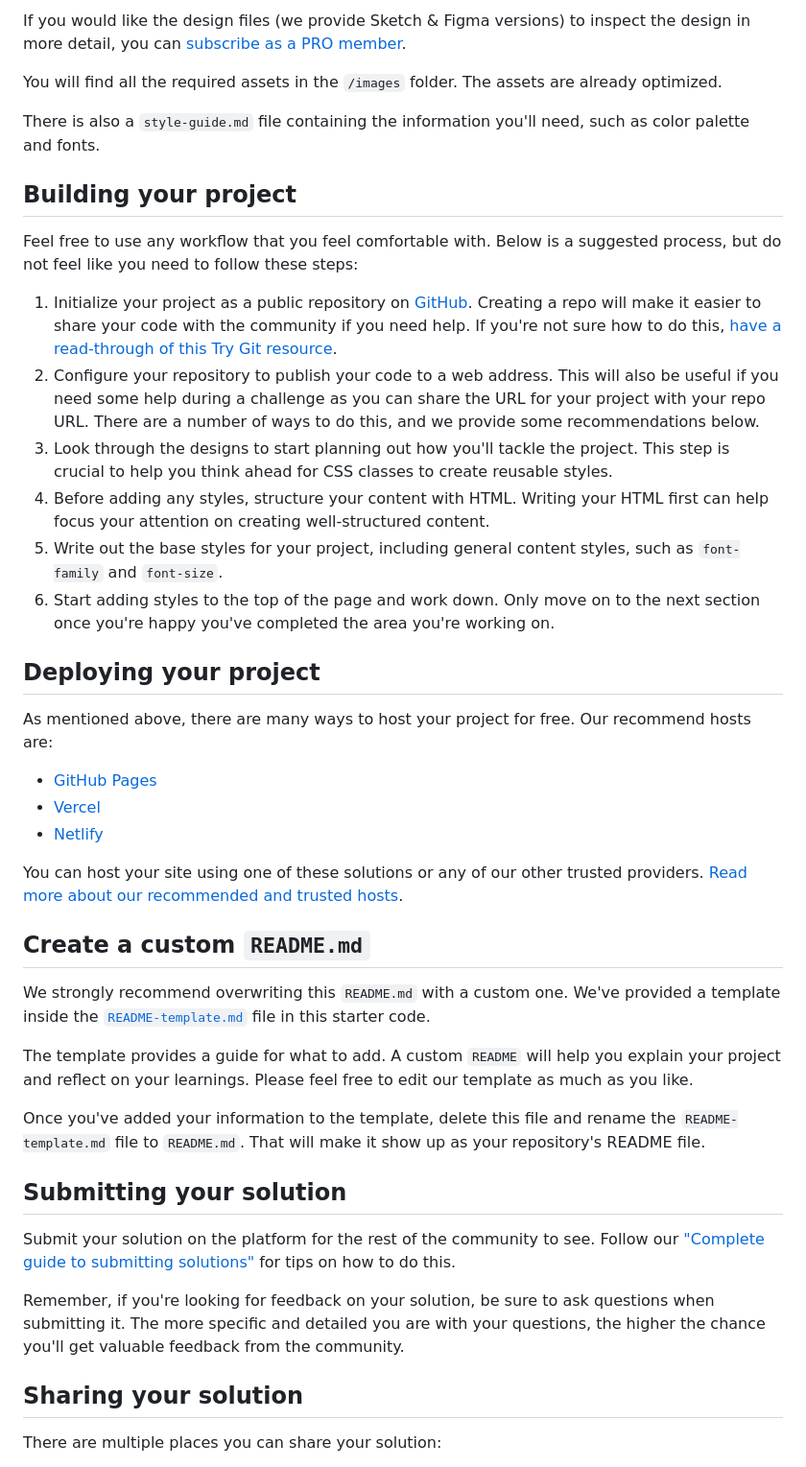
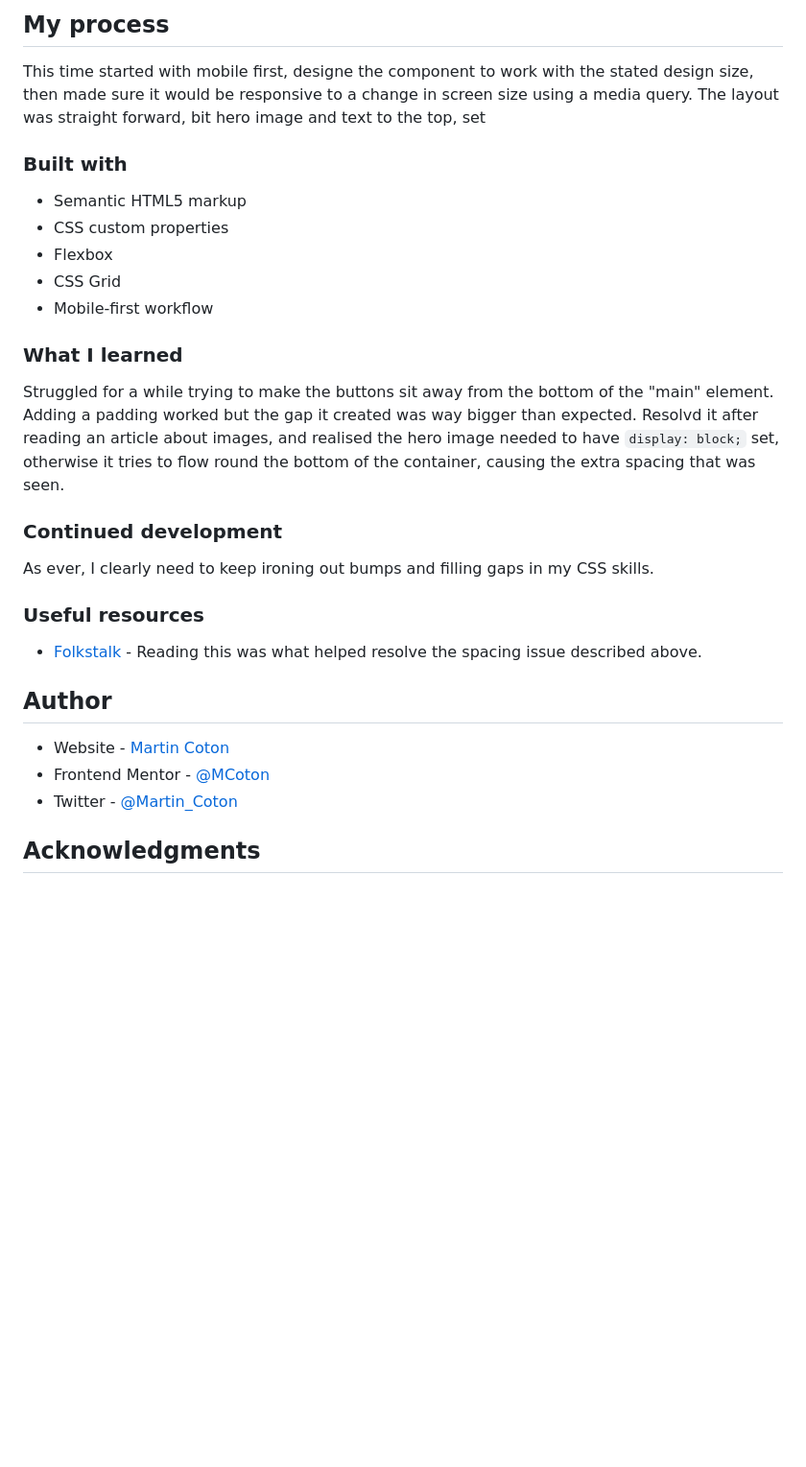
Before and after one commit to MCoton/order_sum_component, a Markdown page: README.md, the part around the change printed below. Shown: that part at 96% size. Rendered like a GitHub page; blank space fills up the shorter version.

```diff
--- a/README.md
+++ b/README.md
@@ -30,46 +36,34 @@ The designs are in JPG static format. Using JPGs will mean that you'll need to u
 
-If you would like the design files (we provide Sketch & Figma versions) to inspect the design in more detail, you can [subscribe as a PRO member](https://www.frontendmentor.io/pro).
+## My process
+This time started with mobile first, designe the component to work with the stated design size, then made sure it would be responsive to a change in screen size using a media query.
+The layout was straight forward, bit hero image and text to the top, set
 
-You will find all the required assets in the `/images` folder. The assets are already optimized.
+### Built with
 
-There is also a `style-guide.md` file containing the information you'll need, such as color palette and fonts.
+- Semantic HTML5 markup
+- CSS custom properties
+- Flexbox
+- CSS Grid
+- Mobile-first workflow
 
-## Building your project
+### What I learned
 
-Feel free to use any workflow that you feel comfortable with. Below is a suggested process, but do not feel like you need to follow these steps:
+Struggled for a while trying to make the buttons sit away from the bottom of the "main" element. Adding a padding worked but the gap it created was way bigger than expected.
+Resolvd it after reading an article about images, and realised the hero image needed to have `display: block;` set, otherwise it tries to flow round the bottom of the container, causing the extra spacing that was seen.
 
-1. Initialize your project as a public repository on [GitHub](https://github.com/). Creating a repo will make it easier to share your code with the community if you need help. If you're not sure how to do this, [have a read-through of this Try Git resource](https://try.github.io/).
-2. Configure your repository to publish your code to a web address. This will also be useful if you need some help during a challenge as you can share the URL for your project with your repo URL. There are a number of ways to do this, and we provide some recommendations below.
-3. Look through the designs to start planning out how you'll tackle the project. This step is crucial to help you think ahead for CSS classes to create reusable styles.
-4. Before adding any styles, structure your content with HTML. Writing your HTML first can help focus your attention on creating well-structured content.
-5. Write out the base styles for your project, including general content styles, such as `font-family` and `font-size`.
-6. Start adding styles to the top of the page and work down. Only move on to the next section once you're happy you've completed the area you're working on.
+### Continued development
 
-## Deploying your project
+As ever, I clearly need to keep ironing out bumps and filling gaps in my CSS skills.
 
-As mentioned above, there are many ways to host your project for free. Our recommend hosts are:
+### Useful resources
 
-- [GitHub Pages](https://pages.github.com/)
-- [Vercel](https://vercel.com/)
-- [Netlify](https://www.netlify.com/)
+- [Folkstalk](https://www.folkstalk.com/2022/10/image-inside-div-has-extra-space-below-the-image-with-code-examples.html) - Reading this was what helped resolve the spacing issue described above.
 
-You can host your site using one of these solutions or any of our other trusted providers. [Read more about our recommended and trusted hosts](https://medium.com/frontend-mentor/frontend-mentor-trusted-hosting-providers-bf000dfebe).
+## Author
 
-## Create a custom `README.md`
+- Website - [Martin Coton](https://www.your-site.com)
+- Frontend Mentor - [@MCoton](https://www.frontendmentor.io/profile/MCoton)
+- Twitter - [@Martin_Coton](https://www.twitter.com/Martin_Coton)
 
-We strongly recommend overwriting this `README.md` with a custom one. We've provided a template inside the [`README-template.md`](./README-template.md) file in this starter code.
+## Acknowledgments
 
-The template provides a guide for what to add. A custom `README` will help you explain your project and reflect on your learnings. Please feel free to edit our template as much as you like.
-
-Once you've added your information to the template, delete this file and rename the `README-template.md` file to `README.md`. That will make it show up as your repository's README file.
-
-## Submitting your solution
-
-Submit your solution on the platform for the rest of the community to see. Follow our ["Complete guide to submitting solutions"](https://medium.com/frontend-mentor/a-complete-guide-to-submitting-solutions-on-frontend-mentor-ac6384162248) for tips on how to do this.
-
-Remember, if you're looking for feedback on your solution, be sure to ask questions when submitting it. The more specific and detailed you are with your questions, the higher the chance you'll get valuable feedback from the community.
-
-## Sharing your solution
-
-There are multiple places you can share your solution:
-
```
Also changed, not shown: other parts of README.md (+24 -33 lines), README-template.md (deleted, +0 -110 lines), screenshots/Desktop_screenshot.png (added), screenshots/Mobile_screenshot.png (added), 2 other files.
